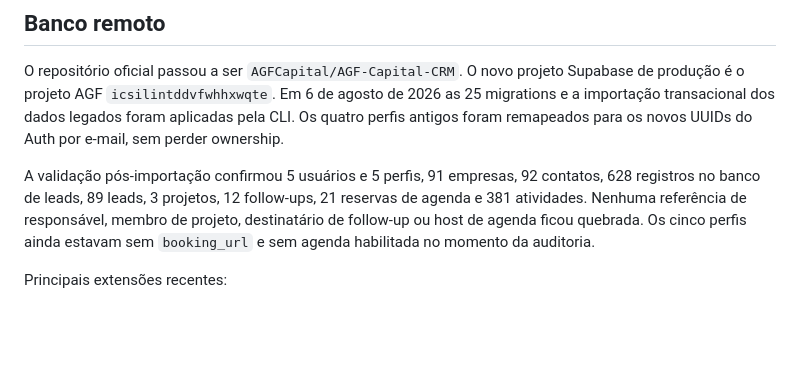
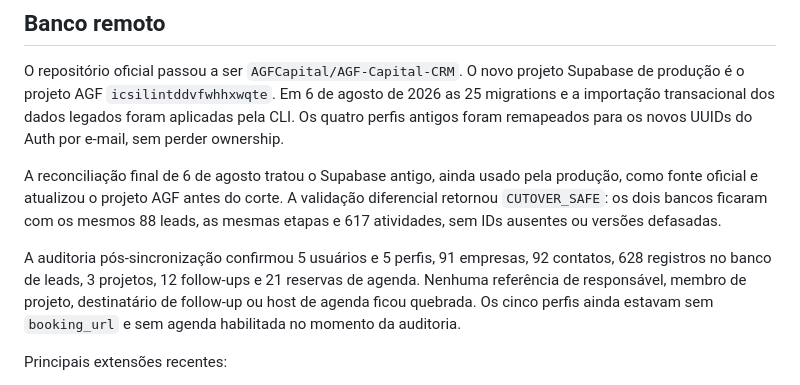
Before and after one commit to AGFCapital/AGF-Capital-CRM, a Markdown page: docs/AGF_PLATFORM_STATUS.md, the part around the change. Drawn GitHub-style; blank space fills up the shorter version.

Commit message:
docs: record final Supabase reconciliation

```diff
--- a/docs/AGF_PLATFORM_STATUS.md
+++ b/docs/AGF_PLATFORM_STATUS.md
@@ -91,12 +91,17 @@ Supabase de produção é o projeto AGF `icsilintddvfwhhxwqte`. Em 6 de agosto d
 aplicadas pela CLI. Os quatro perfis antigos foram remapeados para os novos
 UUIDs do Auth por e-mail, sem perder ownership.
 
-A validação pós-importação confirmou 5 usuários e 5 perfis, 91 empresas, 92
-contatos, 628 registros no banco de leads, 89 leads, 3 projetos, 12 follow-ups,
-21 reservas de agenda e 381 atividades. Nenhuma referência de responsável,
-membro de projeto, destinatário de follow-up ou host de agenda ficou quebrada.
-Os cinco perfis ainda estavam sem `booking_url` e sem agenda habilitada no
-momento da auditoria.
+A reconciliação final de 6 de agosto tratou o Supabase antigo, ainda usado pela
+produção, como fonte oficial e atualizou o projeto AGF antes do corte. A
+validação diferencial retornou `CUTOVER_SAFE`: os dois bancos ficaram com os
+mesmos 88 leads, as mesmas etapas e 617 atividades, sem IDs ausentes ou versões
+defasadas.
+
+A auditoria pós-sincronização confirmou 5 usuários e 5 perfis, 91 empresas, 92
+contatos, 628 registros no banco de leads, 3 projetos, 12 follow-ups e 21
+reservas de agenda. Nenhuma referência de responsável, membro de projeto,
+destinatário de follow-up ou host de agenda ficou quebrada. Os cinco perfis
+ainda estavam sem `booking_url` e sem agenda habilitada no momento da auditoria.
 
 Principais extensões recentes:
 
```
